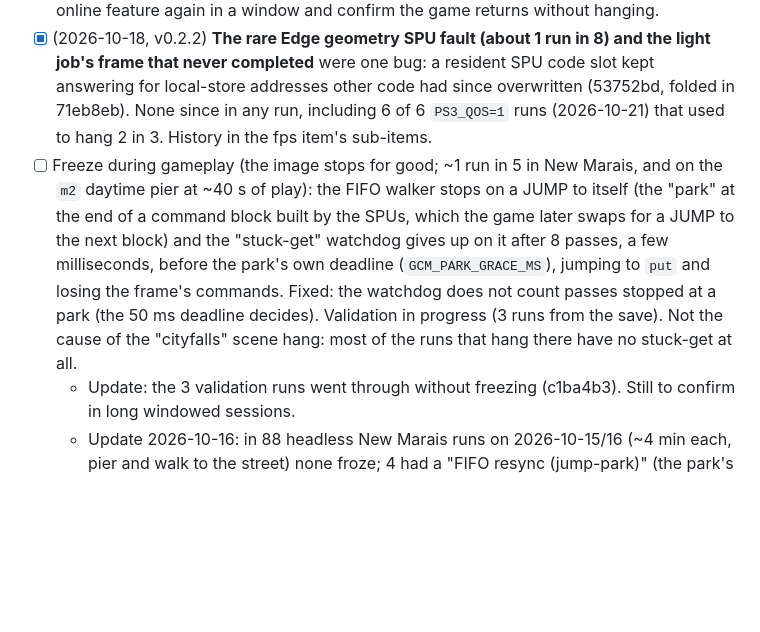
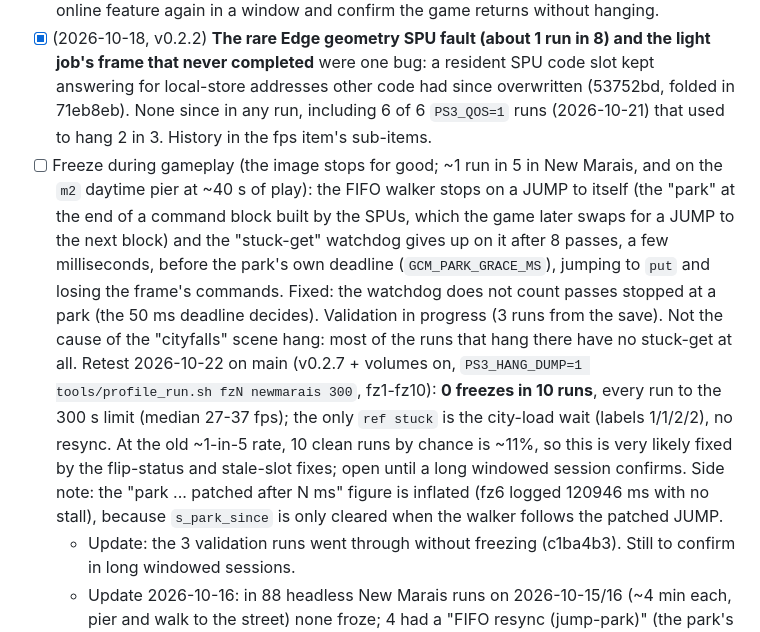
Before and after one commit to erikomis/infamous2-recomp, a Markdown page: ROADMAP.md, the part around the change. Rendered like a GitHub page; blank space fills up the shorter version.

```diff
--- a/ROADMAP.md
+++ b/ROADMAP.md
@@ -95,7 +95,7 @@ Update 2026-10-17: the New Marais walk now reaches the game's 30 fps cap in head
 - [x] (2026-10-22) **Black textures after a few minutes in New Marais** (found by the button-icons agent): every depth snapshot made a new texture and never released the old one. Since the sun-shadow fix the cascades read their map after each write, so a few copies leaked every frame; the Metal backend's object table (4096) filled after ~3-4 minutes and new world textures sampled black (48 "texture bind FAILED" in a 260 s walk). Fixed: the stale copy is released (the backend frees it once no recorded draw names it); live objects now level off at ~1100 (they climbed to 16384 before), 0 failed binds in a 330 s walk. The table also grew to 16384, with a log line if it ever fills. Affected v0.2.5.
 - [ ] (2026-10-22) **Endless "Please wait..." box in play** (Erik, windowed, dusk in New Marais): opening an online feature started the PSN connect dialog; cellNetCtl answered "connected" although GetState says offline, so the game went on to a PSN terms-of-service check (`cellSysutilNpEula`, NID 0x59D1629A, unimplemented) that never answers. Offline, the dialog now ends as cancelled by the player (`CELL_NET_CTL_ERROR_DIALOG_CANCELED`), a path every title handles; `PS3_NET_ONLINE=1` keeps the old answer (c6aacbd). Fixed and shipped in v0.2.5; only waiting for Erik to open the online feature again in a window and confirm the game returns without hanging.
 - [x] (2026-10-18, v0.2.2) **The rare Edge geometry SPU fault (about 1 run in 8) and the light job's frame that never completed** were one bug: a resident SPU code slot kept answering for local-store addresses other code had since overwritten (53752bd, folded in 71eb8eb). None since in any run, including 6 of 6 `PS3_QOS=1` runs (2026-10-21) that used to hang 2 in 3. History in the fps item's sub-items.
-- [ ] Freeze during gameplay (the image stops for good; ~1 run in 5 in New Marais, and on the `m2` daytime pier at ~40 s of play): the FIFO walker stops on a JUMP to itself (the "park" at the end of a command block built by the SPUs, which the game later swaps for a JUMP to the next block) and the "stuck-get" watchdog gives up on it after 8 passes, a few milliseconds, before the park's own deadline (`GCM_PARK_GRACE_MS`), jumping to `put` and losing the frame's commands. Fixed: the watchdog does not count passes stopped at a park (the 50 ms deadline decides). Validation in progress (3 runs from the save). Not the cause of the "cityfalls" scene hang: most of the runs that hang there have no stuck-get at all.
+- [ ] Freeze during gameplay (the image stops for good; ~1 run in 5 in New Marais, and on the `m2` daytime pier at ~40 s of play): the FIFO walker stops on a JUMP to itself (the "park" at the end of a command block built by the SPUs, which the game later swaps for a JUMP to the next block) and the "stuck-get" watchdog gives up on it after 8 passes, a few milliseconds, before the park's own deadline (`GCM_PARK_GRACE_MS`), jumping to `put` and losing the frame's commands. Fixed: the watchdog does not count passes stopped at a park (the 50 ms deadline decides). Validation in progress (3 runs from the save). Not the cause of the "cityfalls" scene hang: most of the runs that hang there have no stuck-get at all. Retest 2026-10-22 on main (v0.2.7 + volumes on, `PS3_HANG_DUMP=1 tools/profile_run.sh fzN newmarais 300`, fz1-fz10): **0 freezes in 10 runs**, every run to the 300 s limit (median 27-37 fps); the only `ref stuck` is the city-load wait (labels 1/1/2/2), no resync. At the old ~1-in-5 rate, 10 clean runs by chance is ~11%, so this is very likely fixed by the flip-status and stale-slot fixes; open until a long windowed session confirms. Side note: the "park ... patched after N ms" figure is inflated (fz6 logged 120946 ms with no stall), because `s_park_since` is only cleared when the walker follows the patched JUMP.
   - Update: the 3 validation runs went through without freezing (c1ba4b3). Still to confirm in long windowed sessions.
   - Update 2026-10-16: in 88 headless New Marais runs on 2026-10-15/16 (~4 min each, pier and walk to the street) none froze; 4 had a "FIFO resync (jump-park)" (the park's 50 ms deadline expired: one lost frame, not a freeze). Can be marked solved after a long windowed session by Erik.
   - Update 2026-10-16 (evening): two hangs in ~12 New Marais runs after the depth-resolve fix (nn3, first sn2), both right after `FIFO resync (jump-park)` at the ~115 s load (park 0x14BC0, put moved back to 0x11058): the 50 ms grace ran out and the resync dropped the frame's fence. Likely why it became more frequent: with the SPUs now the bottleneck, the PPU can wait on its light tasks between moving put and patching the park. `GCM_PARK_GRACE_MS` is now an env knob (toolkit default 50) and `run.sh` sets 1000; `[cellGcmSys] park at ... patched after N ms` logs any park patched later than 50 ms. Five runs since (sn2, pk1-pk4): no resync, no hang, and no park took over 50 ms, so the cause is not proven yet; keep an eye on it.
```
Also changed, not shown: ROADMAP.pt-BR.md (+1 -1 lines).
